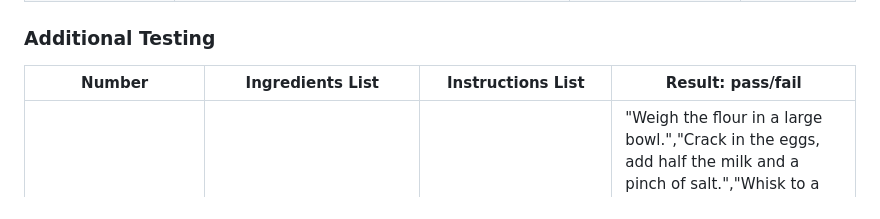
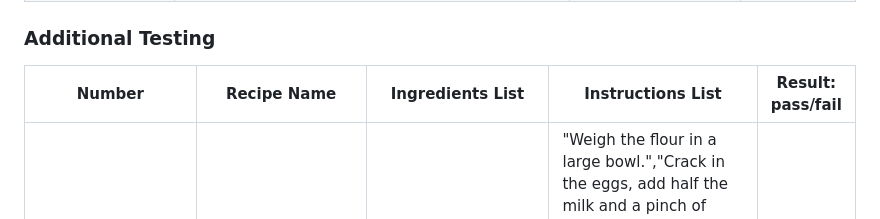
Before and after one commit to KatVolkova/pick-a-recipe, a Markdown page: README.md, the part around one of its changes. Drawn GitHub-style.

Commit message:
Update additional testing section

```diff
--- a/README.md
+++ b/README.md
@@ -247,8 +247,8 @@ Validator testing has been carried out using the following:
 
 ### Additional Testing
 
-| Number | Ingredients List | Instructions List| Result: pass/fail|
-| --- | --- | --- | --- |
+| Number | Recipe Name | Ingredients List | Instructions List| Result: pass/fail|
+| --- | --- | --- | --- | --- |
 |1 |Classic Pancakes |"75g plain flour","1 large egg","300ml milk","1tsp sunflower oil",|"Weigh the flour in a large bowl.","Crack in the eggs, add half the milk and a pinch of salt.","Whisk to a smooth, thick batter. Add the remaining milk and whisk again.","Heat a large non-stick frying pan. Add a drizzle of oil.","When the pan is hot, add enough batter to just cover the surface, swirling it.","When the edges are peeling away from the sides of the pan, shake it to see if the pancake easily releases and is browning on the underside.","Flip and cook the other side for a minute or two."|Pass |
 |2 |Vegetarian Lasagne| "1 red pepper/s, cut into large chunks","1 aubergine/s, cut into ½ cm thick slices","5 tbsp olive oil","100g lasagne sheets","95g mozzarella","3 cherry tomatoes, halved"|"Heat the oven to 200C/180C fan/gas 6.","Lightly oil two large baking trays and add the peppers and aubergines.","Toss with the olive oil, season well, then roast for 25 mins until lightly browned.","Reduce the oven to 180C/160C fan/gas 4. Lightly oil a 30 x 20cm ovenproof dish.","Arrange a layer of the vegetables on the bottom, then pour over a third of the tomato sauce.","Top with a layer of lasagne sheets. Repeat until you have three layers of pasta.","Scatter over the mozzarella and cherry tomatoes.","Bake for 45 mins until bubbling and golden."|Pass |
 |3 |Salmon & Asparagus|"10g dried breadcrumbs","50g parmesan","1 tsp olive oil","15g unsalted butter","1 red onion/s, finely chopped","1 garlic clove/s, crushed or finely grated","100ml double cream","50ml milk","200g asparagus, trimmed and halved","1 skinless salmon fillet/s"| "Heat the oven to 200C/180C fan/gas 6.","Combine the breadcrumbs, parsley and parmesan.","Heat the oil and butter in a large casserole over medium heat and fry the onion for 5 mins until starting to soften.","Stir in the garlic, and cook for 1-2 mins more to soften slightly, then stir in the cream, milk and remaining parmesan.","Bring to a simmer and cook until the cheese has melted, then season well, stir and remove from the heat.","Tip in the asparagus and ensure it is submerged in the sauce.","Nestle in the salmon fillets, skin-side down.","Scatter the cheesy breadcrumb mixture over the salmon fillets, then transfer to the oven and bake for 14-16 mins until the salmon is cooked through and the breadcrumb topping is lightly golden."|Pass |
```
Also changed, not shown: other parts of README.md (+1 -2 lines).
